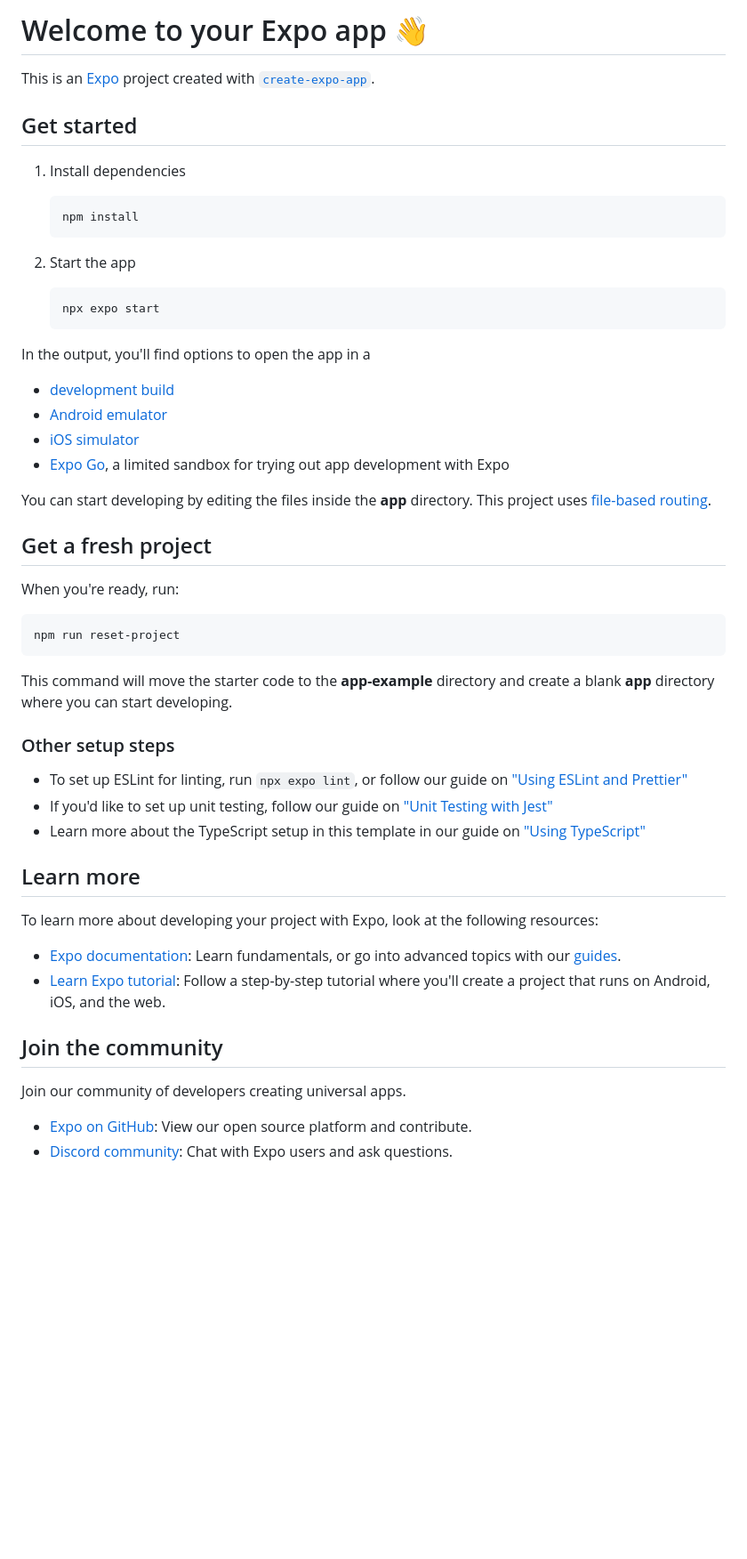
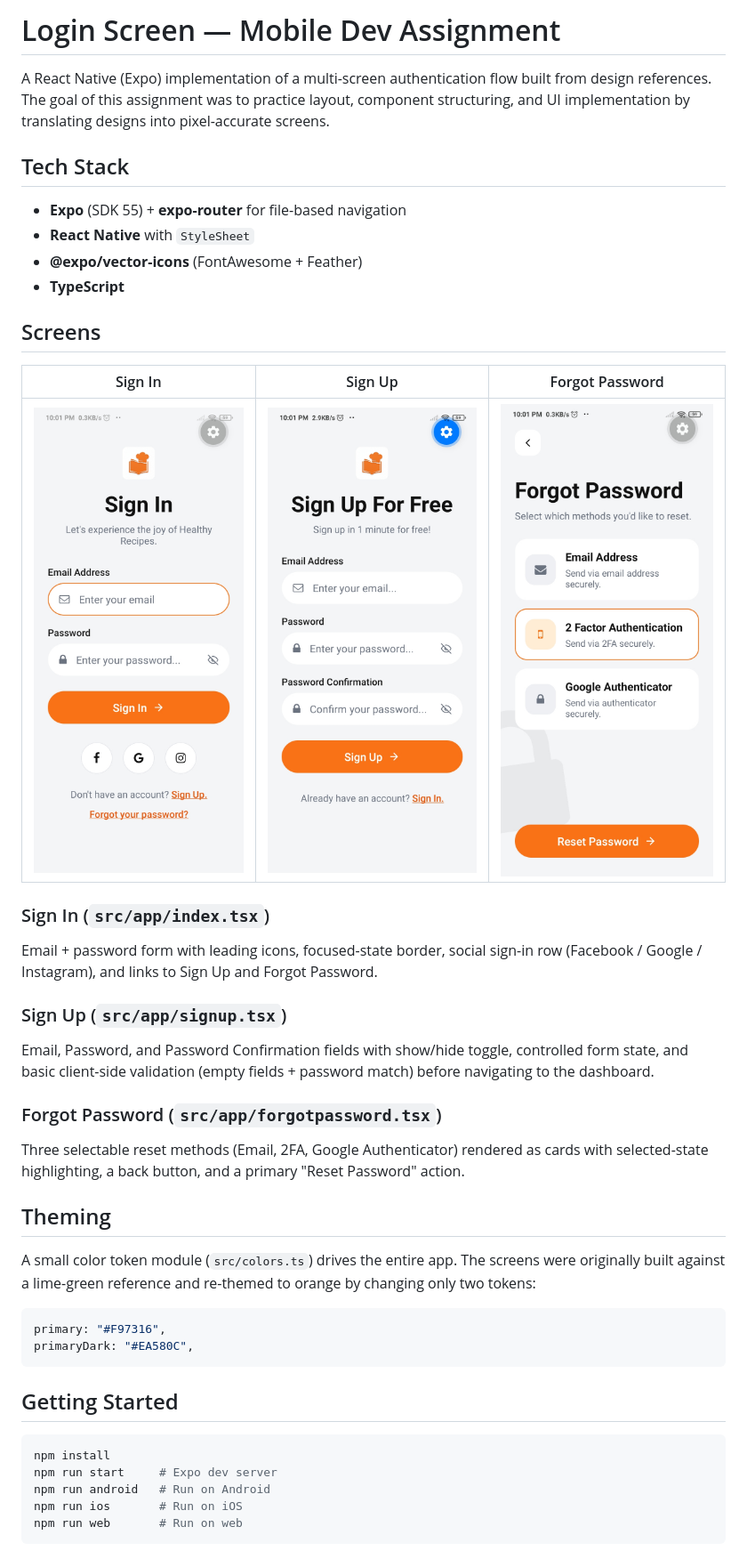
Before and after one commit to Barun355/mobile-dev, a Markdown page: login-screen/README.md, the part around the change. Shown: that part at 89% size. GitHub-like rendering; pictures changed too: login-screen/assets/screenshots/forgot.jpeg (added), login-screen/assets/screenshots/signin.jpeg (added), login-screen/assets/screenshots/signup.jpeg (added); blank space fills up the shorter version.

````diff
--- a/login-screen/README.md
+++ b/login-screen/README.md
@@ -1,56 +1,47 @@
-# Welcome to your Expo app 👋
+# Login Screen — Mobile Dev Assignment
 
-This is an [Expo](https://expo.dev) project created with [`create-expo-app`](https://www.npmjs.com/package/create-expo-app).
+A React Native (Expo) implementation of a multi-screen authentication flow built from design references. The goal of this assignment was to practice layout, component structuring, and UI implementation by translating designs into pixel-accurate screens.
 
-## Get started
+## Tech Stack
 
-1. Install dependencies
+- **Expo** (SDK 55) + **expo-router** for file-based navigation
+- **React Native** with `StyleSheet`
+- **@expo/vector-icons** (FontAwesome + Feather)
+- **TypeScript**
 
-   ```bash
-   npm install
-   ```
+## Screens
 
-2. Start the app
+|                  Sign In                   |                  Sign Up                   |                  Forgot Password                   |
+| :----------------------------------------: | :----------------------------------------: | :------------------------------------------------: |
+| ![Sign In](assets/screenshots/signin.jpeg) | ![Sign Up](assets/screenshots/signup.jpeg) | ![Forgot Password](assets/screenshots/forgot.jpeg) |
 
-   ```bash
-   npx expo start
-   ```
+### Sign In (`src/app/index.tsx`)
 
-In the output, you'll find options to open the app in a
+Email + password form with leading icons, focused-state border, social sign-in row (Facebook / Google / Instagram), and links to Sign Up and Forgot Password.
 
-- [development build](https://docs.expo.dev/develop/development-builds/introduction/)
-- [Android emulator](https://docs.expo.dev/workflow/android-studio-emulator/)
-- [iOS simulator](https://docs.expo.dev/workflow/ios-simulator/)
-- [Expo Go](https://expo.dev/go), a limited sandbox for trying out app development with Expo
+### Sign Up (`src/app/signup.tsx`)
 
-You can start developing by editing the files inside the **app** directory. This project uses [file-based routing](https://docs.expo.dev/router/introduction).
+Email, Password, and Password Confirmation fields with show/hide toggle, controlled form state, and basic client-side validation (empty fields + password match) before navigating to the dashboard.
 
-## Get a fresh project
+### Forgot Password (`src/app/forgotpassword.tsx`)
 
-When you're ready, run:
+Three selectable reset methods (Email, 2FA, Google Authenticator) rendered as cards with selected-state highlighting, a back button, and a primary "Reset Password" action.
+
+## Theming
+
+A small color token module (`src/colors.ts`) drives the entire app. The screens were originally built against a lime-green reference and re-themed to orange by changing only two tokens:
+
+```ts
+primary: "#F97316",
+primaryDark: "#EA580C",
+```
+
+## Getting Started
 
 ```bash
-npm run reset-project
+npm install
+npm run start     # Expo dev server
+npm run android   # Run on Android
+npm run ios       # Run on iOS
+npm run web       # Run on web
 ```
-
-This command will move the starter code to the **app-example** directory and create a blank **app** directory where you can start developing.
-
-### Other setup steps
-
-- To set up ESLint for linting, run `npx expo lint`, or follow our guide on ["Using ESLint and Prettier"](https://docs.expo.dev/guides/using-eslint/)
-- If you'd like to set up unit testing, follow our guide on ["Unit Testing with Jest"](https://docs.expo.dev/develop/unit-testing/)
-- Learn more about the TypeScript setup in this template in our guide on ["Using TypeScript"](https://docs.expo.dev/guides/typescript/)
-
-## Learn more
-
-To learn more about developing your project with Expo, look at the following resources:
-
-- [Expo documentation](https://docs.expo.dev/): Learn fundamentals, or go into advanced topics with our [guides](https://docs.expo.dev/guides).
-- [Learn Expo tutorial](https://docs.expo.dev/tutorial/introduction/): Follow a step-by-step tutorial where you'll create a project that runs on Android, iOS, and the web.
-
-## Join the community
-
-Join our community of developers creating universal apps.
-
-- [Expo on GitHub](https://github.com/expo/expo): View our open source platform and contribute.
-- [Discord community](https://chat.expo.dev): Chat with Expo users and ask questions.
````
